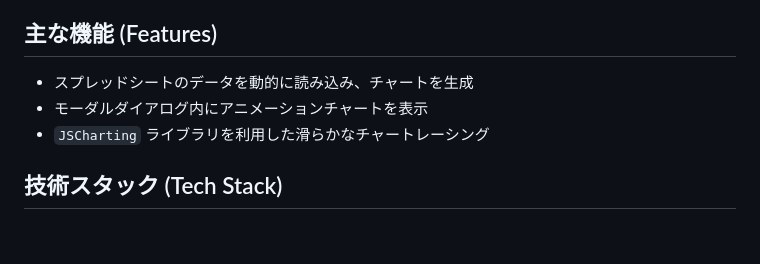
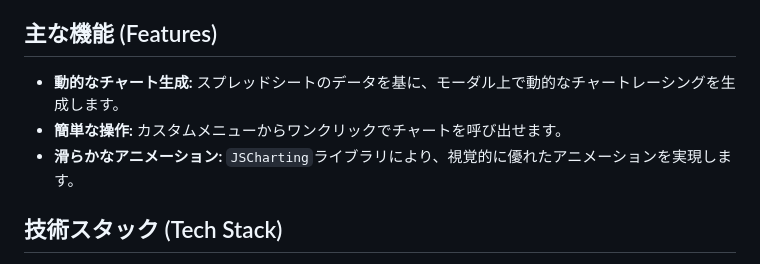
Before and after one commit to Ryo-Nakano/spreadsheet-chart-racing, a Markdown page: README.md, the part around the change. Drawn GitHub-style; blank space fills up the shorter version.

Commit message:
docs: READMEの「主な機能」セクションを改善

```diff
--- a/README.md
+++ b/README.md
@@ -8,9 +8,9 @@ This project is a Google Apps Script (GAS) program that implements an interactiv
 
 ## 主な機能 (Features)
 
--   スプレッドシートのデータを動的に読み込み、チャートを生成
--   モーダルダイアログ内にアニメーションチャートを表示
--   `JSCharting` ライブラリを利用した滑らかなチャートレーシング
+-   **動的なチャート生成:** スプレッドシートのデータを基に、モーダル上で動的なチャートレーシングを生成します。
+-   **簡単な操作:** カスタムメニューからワンクリックでチャートを呼び出せます。
+-   **滑らかなアニメーション:** `JSCharting`ライブラリにより、視覚的に優れたアニメーションを実現します。
 
 ## 技術スタック (Tech Stack)
 
```
